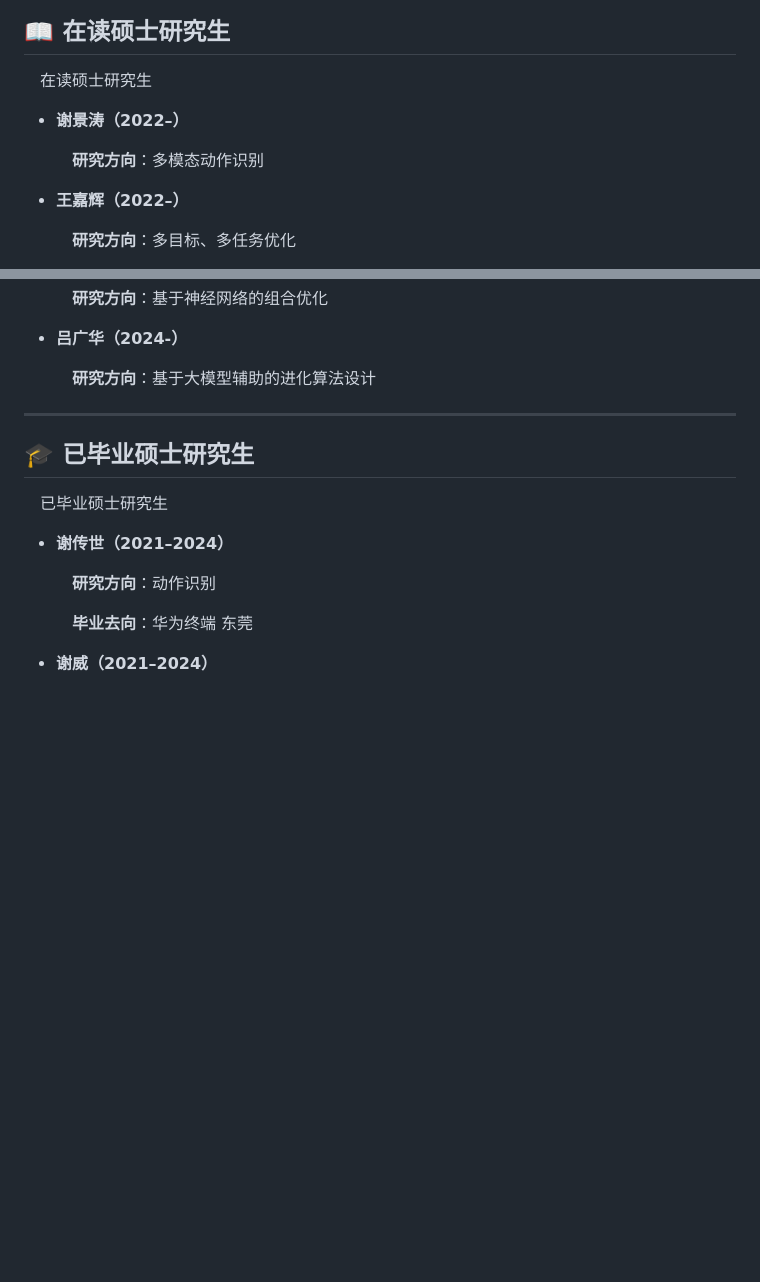
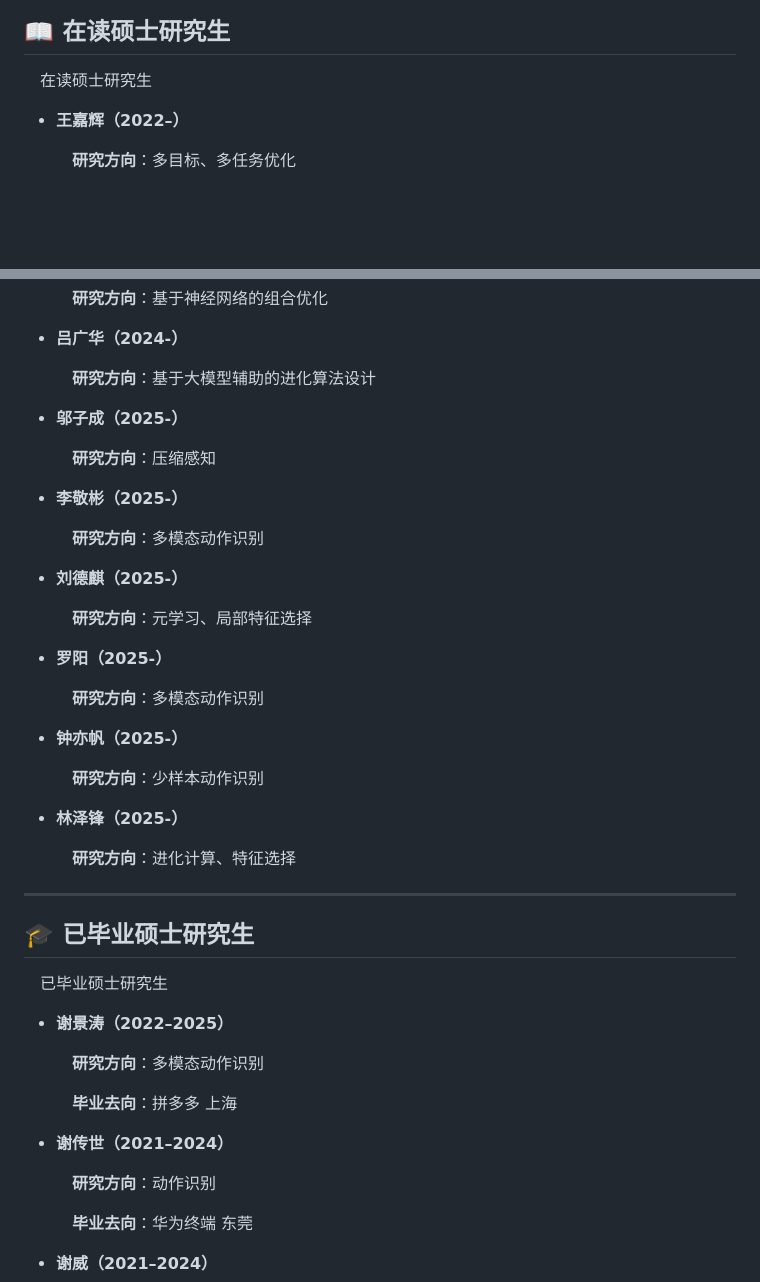
Before and after one commit to EMRGSZU/emrgszu.github.io, a Markdown page: content/member.zh.md, 2 parts joined by grey strips. Drawn GitHub-style; blank space fills up the shorter version.

```diff
--- a/content/member.zh.md
+++ b/content/member.zh.md
@@ -4,10 +4,6 @@
 ## 📖 在读硕士研究生
 
 <div style="background-color:rgb(103, 139, 196); color: white; padding: 10px; border-radius: 5px;">&emsp;在读硕士研究生</div>
-
-- **谢景涛（2022–）**
-
-  &emsp;**研究方向**：多模态动作识别
 
 - **王嘉辉（2022–）**
 
@@ -41,6 +37,29 @@
 
   &emsp;**研究方向**：基于大模型辅助的进化算法设计
 
+- **邬子成（2025-）**
+
+  &emsp;**研究方向**：压缩感知
+
+- **李敬彬（2025-）**
+
+  &emsp;**研究方向**：多模态动作识别
+
+- **刘德麒（2025-）**
+
+  &emsp;**研究方向**：元学习、局部特征选择
+
+- **罗阳（2025-）**
+
+  &emsp;**研究方向**：多模态动作识别
+
+- **钟亦帆（2025-）**
+
+  &emsp;**研究方向**：少样本动作识别
+
+- **林泽锋（2025-）**
+
+  &emsp;**研究方向**：进化计算、特征选择
 
 
 </div>
@@ -50,6 +69,12 @@
 ## 🎓 已毕业硕士研究生
 
 <div style="background-color: rgb(83, 163, 103); color: white; padding: 10px; border-radius: 5px;">&emsp;已毕业硕士研究生</div>
+
+- **谢景涛（2022–2025）**
+
+  &emsp;**研究方向**：多模态动作识别
+
+  &emsp;**毕业去向**：拼多多 上海
 
 - **谢传世（2021–2024）**
 
```
Also changed, not shown: content/member.md (+30 -4 lines).
